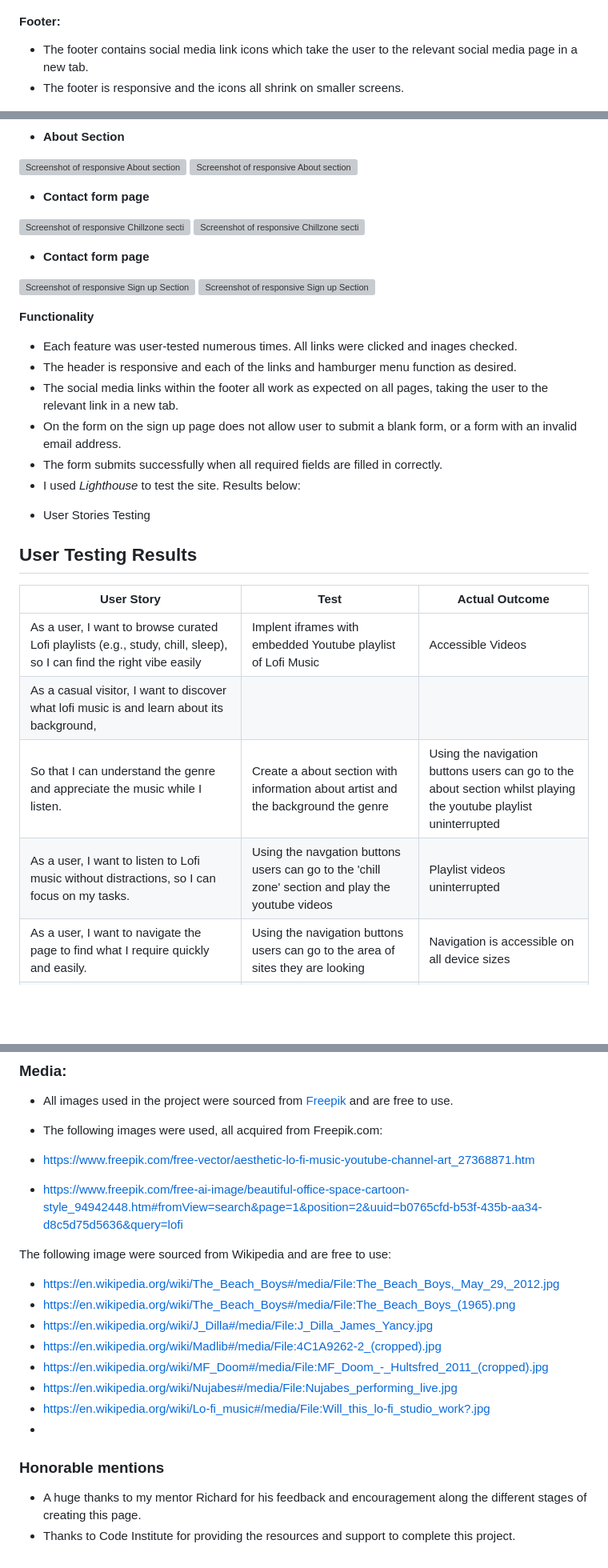
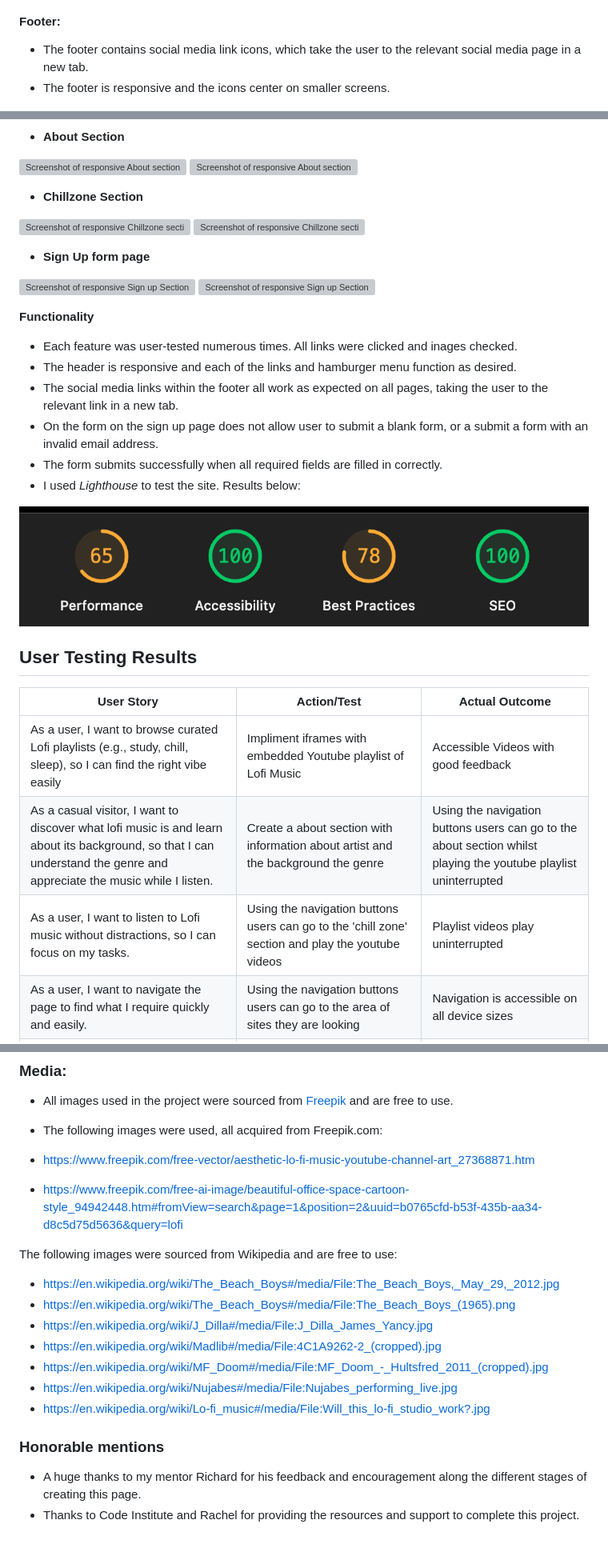
Before and after one commit to Tafari-K/Lofi, a Markdown page: README.md, 3 parts joined by grey strips. Shown: that part at 80% size. Rendered like a GitHub page; pictures changed too: documents/lighthouse-performance-report.png (added); blank space fills up the shorter version; grey boxes are pictures that could not be loaded.

Commit message:
Add: Lighthouse report to README file

```diff
--- a/README.md
+++ b/README.md
@@ -149,8 +148,8 @@ The colours used throught the site reflect the calm, nostalgic and mood associte
 
 #### **Footer:**
 
-* The footer contains social media link icons which take the user to the relevant social media page in a new tab.
-* The footer is responsive and the icons all shrink on smaller screens.
+* The footer contains social media link icons, which take the user to the relevant social media page in a new tab.
+* The footer is responsive and the icons center on smaller screens.
 
 ![Screenshot of footer](/documents/responsive-footer-mobile.png)
 
@@ -257,12 +257,12 @@ Reviewed applied breakpoints (768px, 1024px, 1600px) and confirmed expected font
 ![Screenshot of responsive About section](documents/responsive-aboutsection-mobile.png)
 ![Screenshot of responsive About section](documents/responsive-aboutsection.png)
 
-* **Contact form page**
+* **Chillzone Section**
 
 ![Screenshot of responsive Chillzone section](/documents/responsive-chillzone-mobile.png)
 ![Screenshot of responsive Chillzone section](/documents/responsive-chillzone-desktop.png)
 
-* **Contact form page**
+* **Sign Up form page**
 
 ![Screenshot of responsive Sign up Section](/documents/responsive-signup-mobile.png)
 ![Screenshot of responsive Sign up Section](/documents/responsive-signup-desktop.png)
@@ -273,18 +273,19 @@ Reviewed applied breakpoints (768px, 1024px, 1600px) and confirmed expected font
 * Each feature was user-tested numerous times. All links were clicked and inages checked.
 * The header is responsive and each of the links and hamburger menu function as desired.
 * The social media links within the footer all work as expected on all pages, taking the user to the relevant link in a new tab.
-* On the form on the sign up page does not allow user to submit a blank form, or a form with an invalid email address.
+* On the form on the sign up page does not allow user to submit a blank form, or a submit a form with an invalid email address.
 * The form submits successfully when all required fields are filled in correctly.
 * I used *Lighthouse* to test the site. Results below:
 
-- User Stories Testing
+![Screenshot of lighthouse report](/documents/lighthouse-performance-report.png)
+
+
 ## User Testing Results
 
-| User Story             | Test | Actual Outcome |
+| User Story             | Action/Test | Actual Outcome |
 |----------------------|--------------|-------------|
-|  As a user, I want to browse curated Lofi playlists (e.g., study, chill, sleep), so I can find the right vibe easily  | Implent iframes with embedded Youtube playlist of Lofi Music    |   Accessible Videos  |
-| As a casual visitor, I want to discover what lofi music is and learn about its background,
-So that I can understand the genre and appreciate the music while I listen.      | Create a about section with information about artist and the background the genre     | Using the navigation buttons users can go to the about section whilst playing the youtube playlist uninterrupted    |
-| As a user, I want to listen to Lofi music without distractions, so I can focus on my tasks.  | Using the navgation buttons users can go to the 'chill zone' section and play the youtube videos     | Playlist videos uninterrupted     |
+|  As a user, I want to browse curated Lofi playlists (e.g., study, chill, sleep), so I can find the right vibe easily  | Impliment iframes with embedded Youtube playlist of Lofi Music    |   Accessible Videos  with good feedback |
+| As a casual visitor, I want to discover what lofi music is and learn about its background, so that I can understand the genre and appreciate the music while I listen.      | Create a about section with information about artist and the background the genre     | Using the navigation buttons users can go to the about section whilst playing the youtube playlist uninterrupted    |
+| As a user, I want to listen to Lofi music without distractions, so I can focus on my tasks.  | Using the navigation buttons users can go to the 'chill zone' section and play the youtube videos     | Playlist videos play uninterrupted     |
 | As a user, I want to navigate the page to find what I require quickly and easily. | Using the navigation buttons users can go to the area of sites they are looking      | Navigation is accessible on all device sizes    |
 | As a student or remote worker, I want to access relaxing lofi music playlists, so that I can stay focused and productive while working or studying.| Users can access music playlists without having being taken to another site    | Music loads and displays as should    |
@@ -400,7 +402,7 @@ I used the following technologies for this project:
 * https://www.freepik.com/free-vector/aesthetic-lo-fi-music-youtube-channel-art_27368871.htm
 * https://www.freepik.com/free-ai-image/beautiful-office-space-cartoon-style_94942448.htm#fromView=search&page=1&position=2&uuid=b0765cfd-b53f-435b-aa34-d8c5d75d5636&query=lofi
 
-The following image were sourced from Wikipedia and are free to use:
+The following images were sourced from Wikipedia and are free to use:
 
 * https://en.wikipedia.org/wiki/The_Beach_Boys#/media/File:The_Beach_Boys,_May_29,_2012.jpg
 * https://en.wikipedia.org/wiki/The_Beach_Boys#/media/File:The_Beach_Boys_(1965).png
@@ -409,8 +411,7 @@ The following image were sourced from Wikipedia and are free to use:
 * https://en.wikipedia.org/wiki/MF_Doom#/media/File:MF_Doom_-_Hultsfred_2011_(cropped).jpg
 * https://en.wikipedia.org/wiki/Nujabes#/media/File:Nujabes_performing_live.jpg
 * https://en.wikipedia.org/wiki/Lo-fi_music#/media/File:Will_this_lo-fi_studio_work?.jpg
-*
 
 ### **Honorable mentions**
 * A huge thanks to my mentor Richard for his feedback and encouragement along the different stages of creating this page.
-* Thanks to Code Institute for providing the resources and support to complete this project.
+* Thanks to Code Institute and Rachel for providing the resources and support to complete this project.
```
Also changed, not shown: other parts of README.md (+39 -38 lines).
